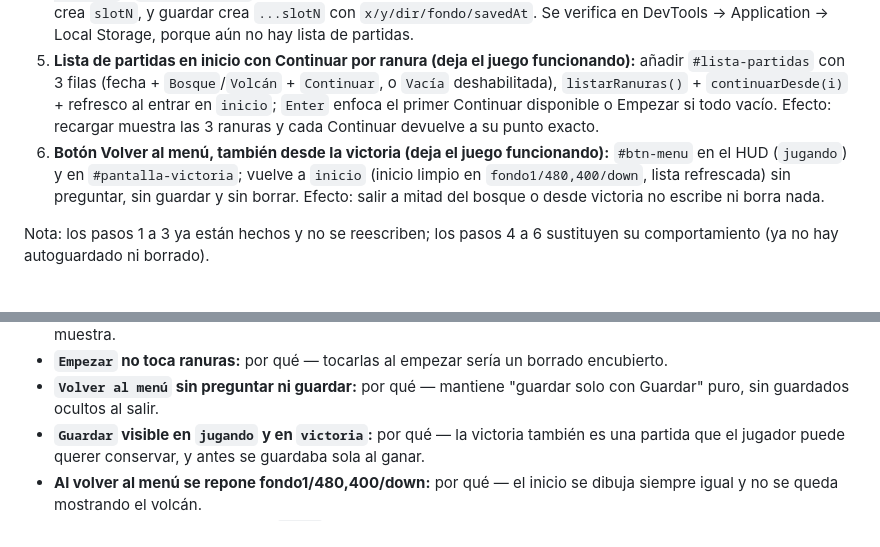
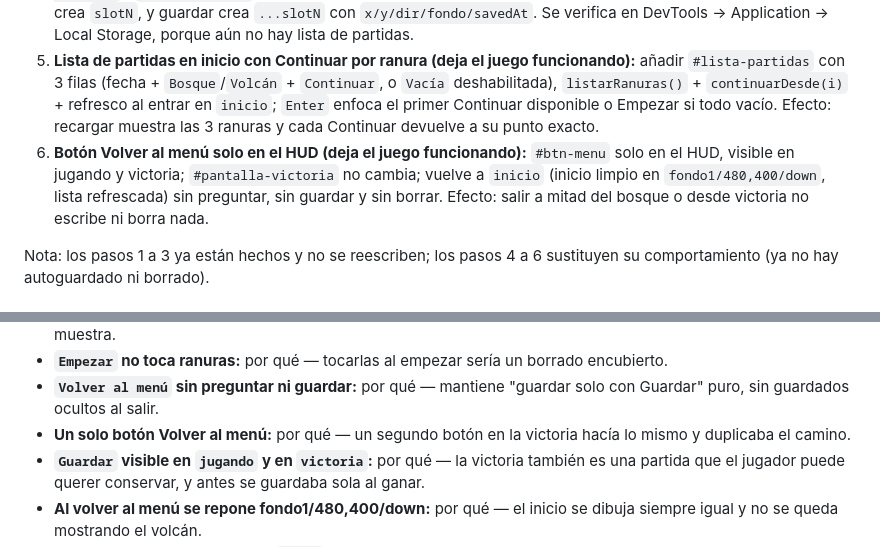
Before and after one commit to douglas-yasser/pokemon-game-sdd, a Markdown page: specs/02-guardar-cargar-partida.md, 2 parts joined by grey strips. Rendered like a GitHub page.

```diff
--- a/specs/02-guardar-cargar-partida.md
+++ b/specs/02-guardar-cargar-partida.md
@@ -50,7 +50,7 @@ Nombres que usará la implementación:
 3. **Restaurar victoria y borrados:** `continuar()` acepta también `victoria` (volcán + overlay `¡Llegaste al Volcán!`) y `volverAEmpezar()` borra el guardado; si al restaurar los pies caen en `PORTAL`, se gana al instante sin desplazar; el juego queda con el ciclo completo persistente.
 4. **Botón Guardar con ranuras y sin autoguardado (deja el juego funcionando):** quitar throttle del `frame()`, guardado en `ganar()`, listener `pagehide` y llamadas a `borrarGuardado()`; añadir `SAVE_SLOT_PREFIX`, `guardarEnRanura(i)` y HUD con `#btn-guardar` + selector de 3 ranuras + `#msg-guardado` (`Partida N guardada`); `nuevaPartida()` ya no toca ranuras. Efecto: se juega bosque→volcán igual, moverse sin guardar no crea `slotN`, y guardar crea `...slotN` con `x/y/dir/fondo/savedAt`. Se verifica en DevTools → Application → Local Storage, porque aún no hay lista de partidas.
 5. **Lista de partidas en inicio con Continuar por ranura (deja el juego funcionando):** añadir `#lista-partidas` con 3 filas (fecha + `Bosque`/`Volcán` + `Continuar`, o `Vacía` deshabilitada), `listarRanuras()` + `continuarDesde(i)` + refresco al entrar en `inicio`; `Enter` enfoca el primer Continuar disponible o Empezar si todo vacío. Efecto: recargar muestra las 3 ranuras y cada Continuar devuelve a su punto exacto.
-6. **Botón Volver al menú, también desde la victoria (deja el juego funcionando):** `#btn-menu` en el HUD (`jugando`) y en `#pantalla-victoria`; vuelve a `inicio` (inicio limpio en `fondo1/480,400/down`, lista refrescada) sin preguntar, sin guardar y sin borrar. Efecto: salir a mitad del bosque o desde victoria no escribe ni borra nada.
+6. **Botón Volver al menú solo en el HUD (deja el juego funcionando):** `#btn-menu` solo en el HUD, visible en jugando y victoria; `#pantalla-victoria` no cambia; vuelve a `inicio` (inicio limpio en `fondo1/480,400/down`, lista refrescada) sin preguntar, sin guardar y sin borrar. Efecto: salir a mitad del bosque o desde victoria no escribe ni borra nada.
 
 Nota: los pasos 1 a 3 ya están hechos y no se reescriben; los pasos 4 a 6 sustituyen su comportamiento (ya no hay autoguardado ni borrado).
 
@@ -94,6 +94,7 @@ Pasos 4–6 (guardado manual, vigente):
 - **Añadir `savedAt`:** por qué — la lista necesita la fecha; se valida como opcional para no invalidar por un campo de muestra.
 - **`Empezar` no toca ranuras:** por qué — tocarlas al empezar sería un borrado encubierto.
 - **`Volver al menú` sin preguntar ni guardar:** por qué — mantiene "guardar solo con Guardar" puro, sin guardados ocultos al salir.
+- **Un solo botón Volver al menú:** por qué — un segundo botón en la victoria hacía lo mismo y duplicaba el camino.
 - **`Guardar` visible en `jugando` y en `victoria`:** por qué — la victoria también es una partida que el jugador puede querer conservar, y antes se guardaba sola al ganar.
 - **Al volver al menú se repone fondo1/480,400/down:** por qué — el inicio se dibuja siempre igual y no se queda mostrando el volcán.
 - **Ranura alterada → se muestra `Vacía`:** por qué — misma regla "inválido → descartar todo", evita resucitar corrupción.
```
Also changed, not shown: other parts of specs/02-guardar-cargar-partida.md (+3 -3 lines).
